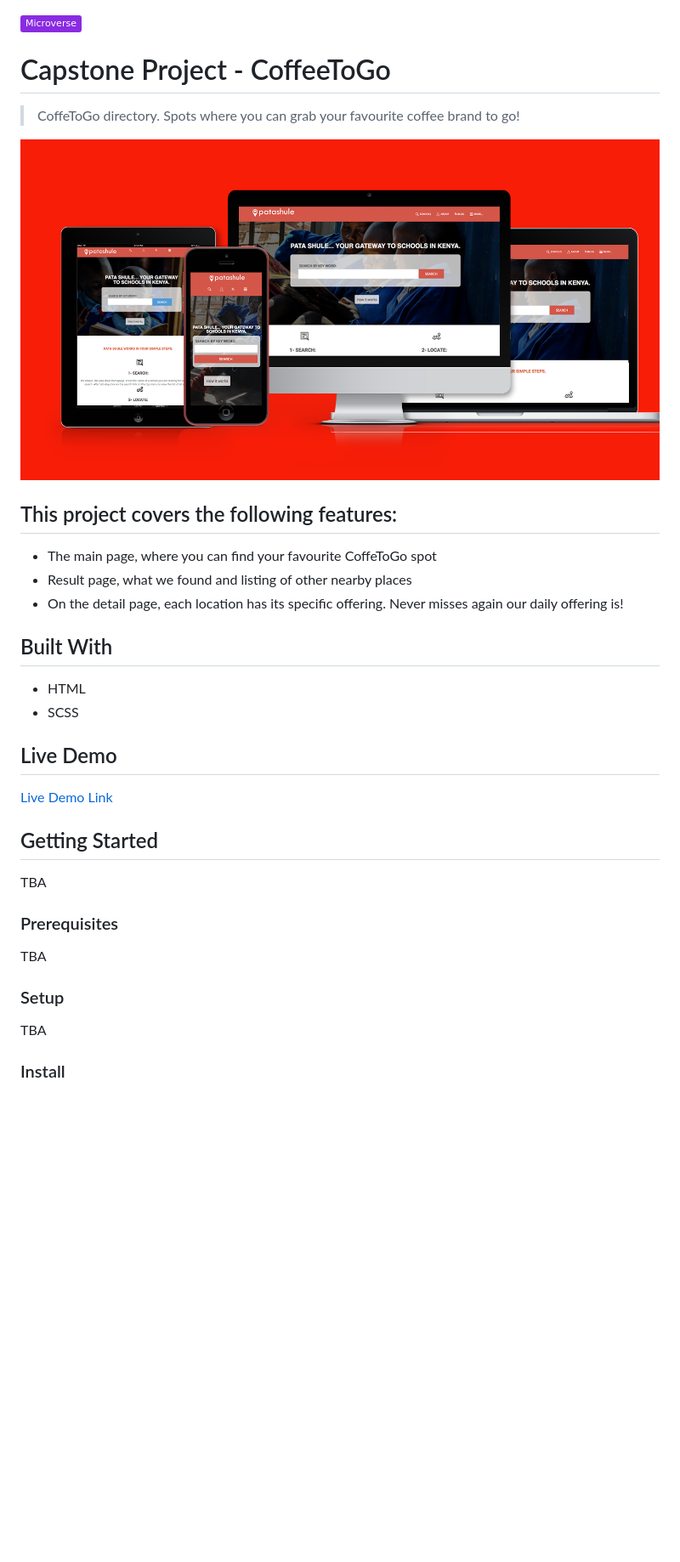
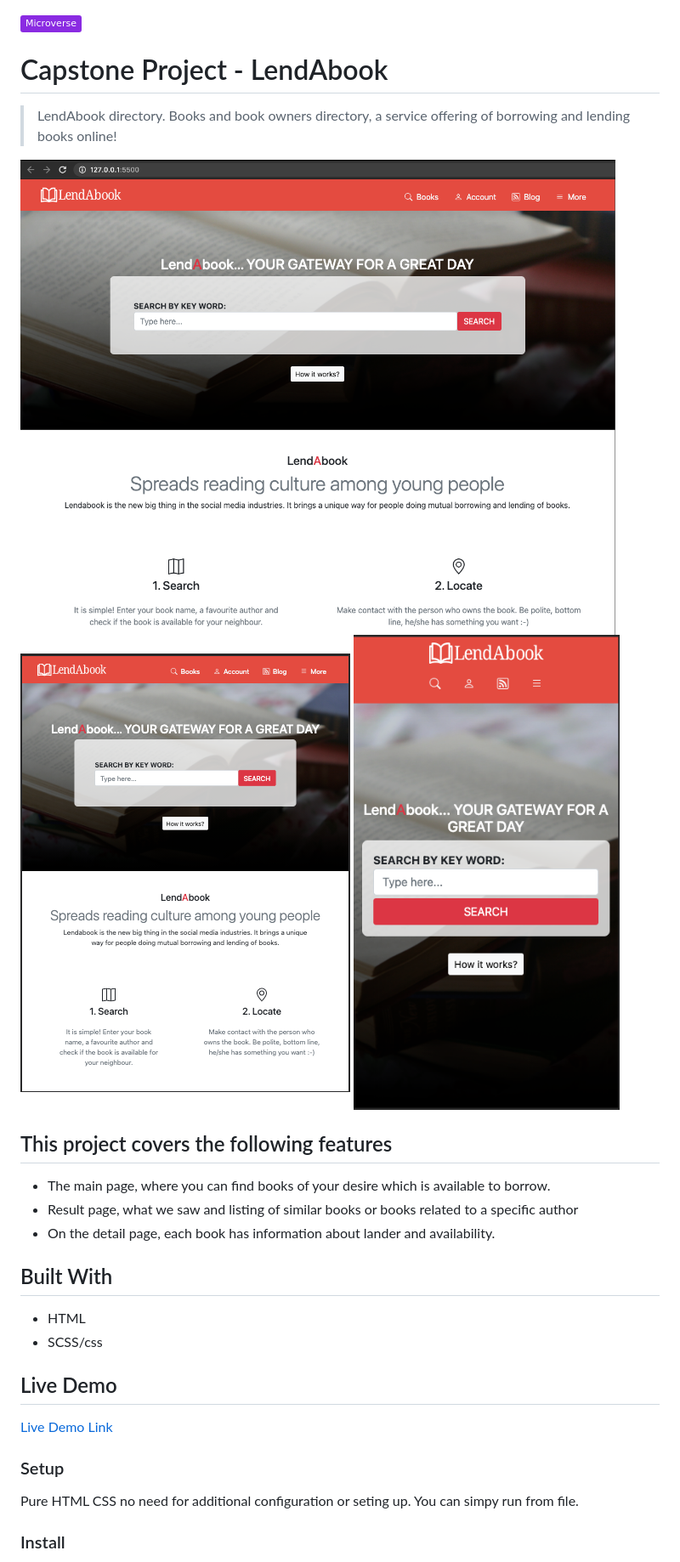
Before and after one commit to marijanbrvar/LendABook, a Markdown page: README.md, the part around the change printed below. Shown: that part at 85% size. GitHub-like rendering; pictures changed too: Largescreen1200.png (added), SmallScreen.png (added), Tablet.png (added); badges without logos; blank space fills up the shorter version.

```diff
--- a/README.md
+++ b/README.md
@@ -1,21 +1,23 @@
 ![](https://img.shields.io/badge/Microverse-blueviolet)
 
-# Capstone Project - CoffeeToGo
+# Capstone Project - LendAbook
 
-> CoffeToGo directory. Spots where you can grab your favourite coffee brand to go!
+> LendAbook directory. Books and book owners directory, a service offering of borrowing and lending books online!
 
-![screenshot](./preview.png)
+![Large screen 1200w](./Largescreen1200.png)
+![Medium screen Tablet](./Tablet.png)
+![Small screen phone](./SmallScreen.png)
 
-## This project covers the following features:
+## This project covers the following features
 
-- The main page, where you can find your favourite CoffeToGo spot
-- Result page, what we found and listing of other nearby places
-- On the detail page, each location has its specific offering. Never misses again our daily offering is!
+- The main page, where you can find books of your desire which is available to borrow.
+- Result page, what we saw and listing of similar books or books related to a specific author
+- On the detail page, each book has information about lander and availability.
 
 ## Built With
 
 - HTML
-- SCSS
+- SCSS/css
 
 ## Live Demo
 
@@ -23,9 +25,6 @@
 
-## Getting Started
-TBA
+### Setup
 
-### Prerequisites
-TBA
-### Setup
-TBA
+Pure HTML CSS no need for additional configuration or seting up. You can simpy run from file.
+
 ### Install
```
Also changed, not shown: other parts of README.md (+4 -4 lines).
